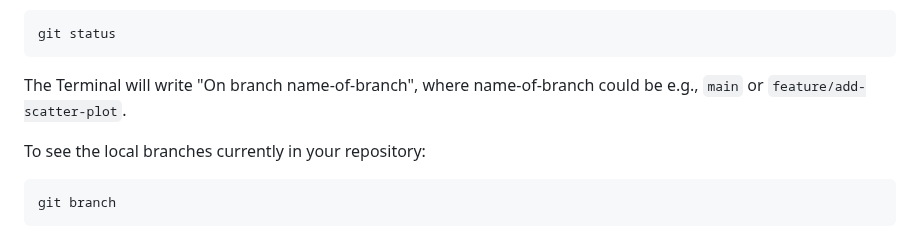
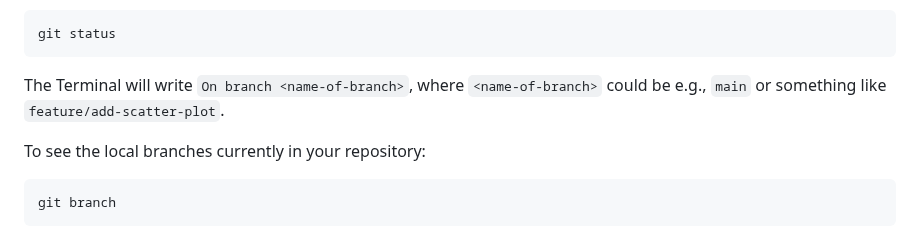
Before and after one commit to seedcase-project/team, a Markdown page: entries/git-workflow-guidelines/branching.md, the part around the change. Drawn GitHub-style.

Commit message:
style: add `` around Terminal output

````diff
--- a/entries/git-workflow-guidelines/branching.md
+++ b/entries/git-workflow-guidelines/branching.md
@@ -80,7 +80,7 @@ To check which branch you are currently on, write the following in the Terminal:
 git status
 ```
 
-The Terminal will write "On branch name-of-branch", where name-of-branch could be e.g., `main` or `feature/add-scatter-plot`.
+The Terminal will write `On branch <name-of-branch>`, where `<name-of-branch>` could be e.g., `main` or something like `feature/add-scatter-plot`.
 
 To see the local branches currently in your repository:
 
````
